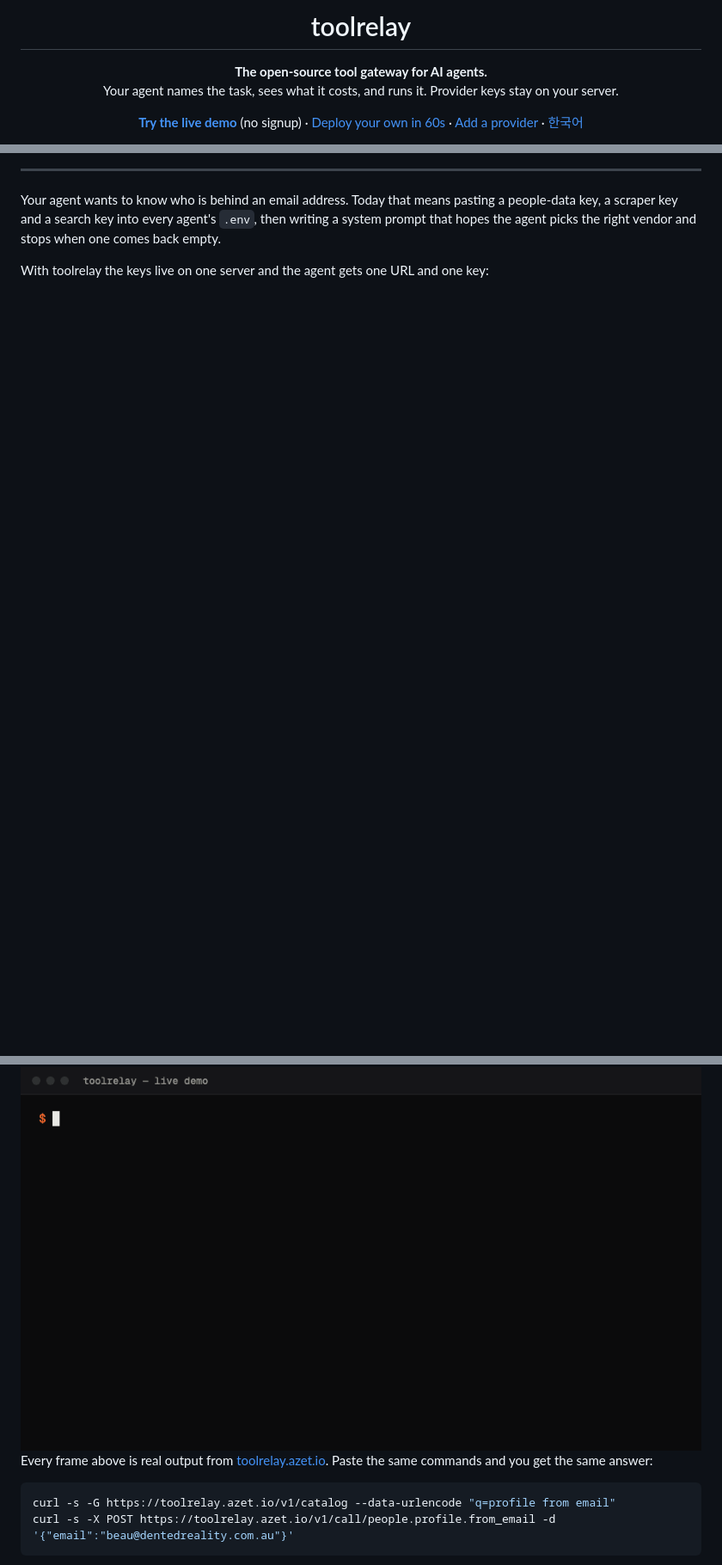
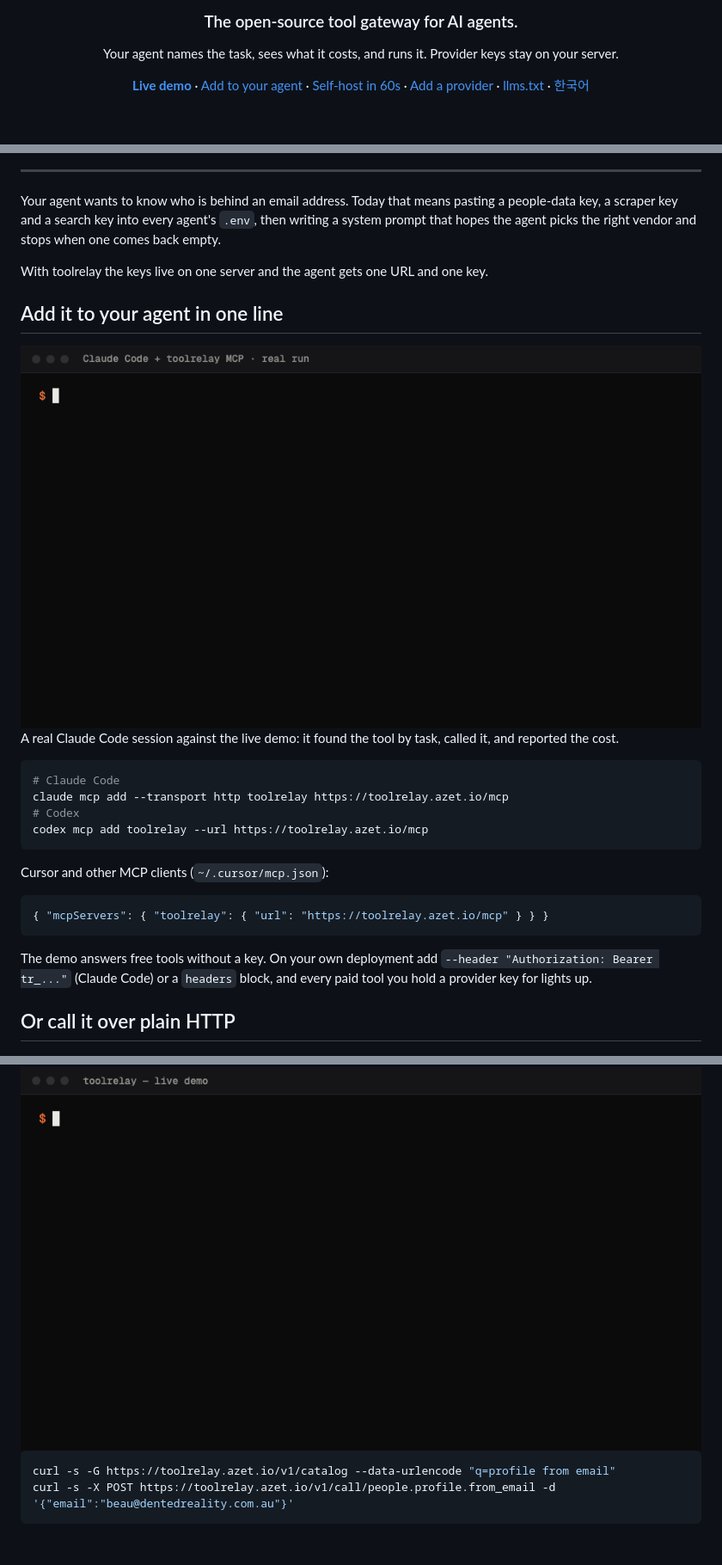
Before and after one commit to neulketing/toolrelay, a Markdown page: README.md, 3 parts joined by grey strips. Shown at 86% size. Rendered like a GitHub page; pictures changed too: assets/mcp.gif (added); blank space fills up the shorter version.

Commit message:
README in the shape of top agent repos: light/dark hero, one-line MCP setup with a real Claude Code run GIF, architecture diagram

````diff
--- a/README.md
+++ b/README.md
@@ -4,8 +7,14 @@
 
-# toolrelay
+<h3>The open-source tool gateway for AI agents.</h3>
 
-**The open-source tool gateway for AI agents.**<br>
 Your agent names the task, sees what it costs, and runs it. Provider keys stay on your server.
 
-[**Try the live demo**](https://toolrelay.azet.io) (no signup) · [Deploy your own in 60s](#sixty-seconds-to-your-own) · [Add a provider](#add-a-provider-in-one-json-file) · [한국어](README.ko.md)
+<p>
+<a href="https://toolrelay.azet.io"><b>Live demo</b></a> ·
+<a href="#add-it-to-your-agent-in-one-line">Add to your agent</a> ·
+<a href="#sixty-seconds-to-your-own">Self-host in 60s</a> ·
+<a href="#add-a-provider-in-one-json-file">Add a provider</a> ·
+<a href="https://toolrelay.azet.io/llms.txt">llms.txt</a> ·
+<a href="README.ko.md">한국어</a>
+</p>
 
@@ -19,12 +28,33 @@ Your agent wants to know who is behind an email address. Today that means pastin
 scraper key and a search key into every agent's `.env`, then writing a system prompt that hopes the agent
 picks the right vendor and stops when one comes back empty.
 
-With toolrelay the keys live on one server and the agent gets one URL and one key:
+With toolrelay the keys live on one server and the agent gets one URL and one key.
+
+## Add it to your agent in one line
+
+<img src="assets/mcp.gif" alt="Claude Code adds the toolrelay MCP server, searches the catalog and looks up an email for $0" width="100%">
+
+A real Claude Code session against the live demo: it found the tool by task, called it, and reported the cost.
+
+```bash
+# Claude Code
+claude mcp add --transport http toolrelay https://toolrelay.azet.io/mcp
+# Codex
+codex mcp add toolrelay --url https://toolrelay.azet.io/mcp
+```
+
+Cursor and other MCP clients (`~/.cursor/mcp.json`):
+
+```json
+{ "mcpServers": { "toolrelay": { "url": "https://toolrelay.azet.io/mcp" } } }
+```
+
+The demo answers free tools without a key. On your own deployment add `--header "Authorization: Bearer tr_..."`
+(Claude Code) or a `headers` block, and every paid tool you hold a provider key for lights up.
+
+## Or call it over plain HTTP
 
 <img src="assets/demo.gif" alt="Searching the toolrelay catalog and calling people.profile.from_email on the live demo" width="100%">
-
-Every frame above is real output from [toolrelay.azet.io](https://toolrelay.azet.io). Paste the same
-commands and you get the same answer:
 
 ```bash
 curl -s -G https://toolrelay.azet.io/v1/catalog --data-urlencode "q=profile from email"
````
Also changed, not shown: other parts of README.md (+12 -2 lines), README.ko.md (+22 -1 lines), assets/arch-light.png (added), assets/arch.png (added), assets/hero-light.png (added), 3 other files.
